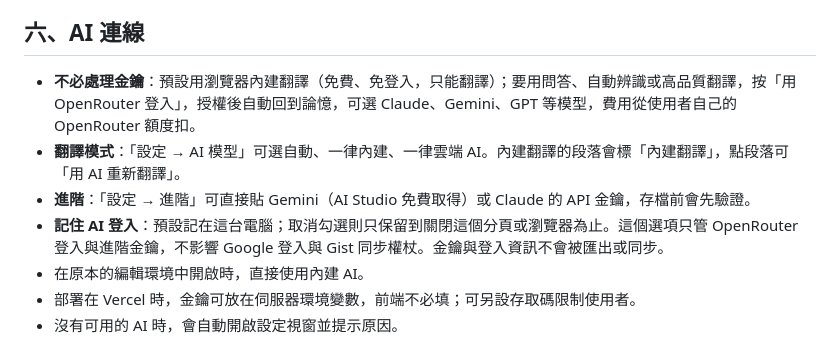
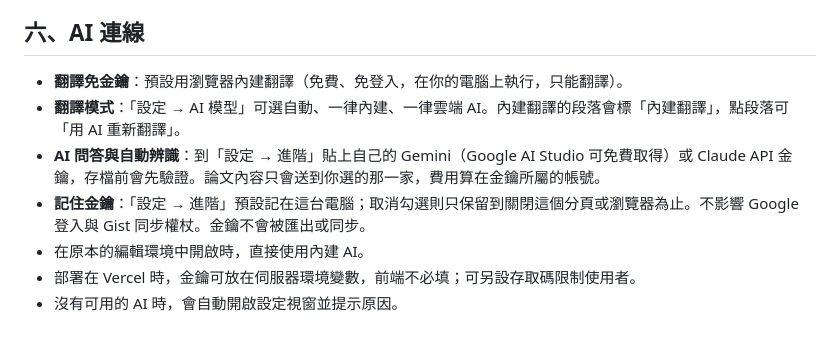
Before and after one commit to charleslin2003-prog/Journal-Article-Memory-Tool, a Markdown page: 功能說明.md, the part around the change. GitHub-like rendering.

```diff
--- a/功能說明.md
+++ b/功能說明.md
@@ -42,10 +42,10 @@
 - **Gemini**：AI 連線可改用 Google Gemini，自動辨識、翻譯與問答都會使用 Gemini。
 
 ## 六、AI 連線
-- **不必處理金鑰**：預設用瀏覽器內建翻譯（免費、免登入，只能翻譯）；要用問答、自動辨識或高品質翻譯，按「用 OpenRouter 登入」，授權後自動回到論憶，可選 Claude、Gemini、GPT 等模型，費用從使用者自己的 OpenRouter 額度扣。
+- **翻譯免金鑰**：預設用瀏覽器內建翻譯（免費、免登入，在你的電腦上執行，只能翻譯）。
 - **翻譯模式**：「設定 → AI 模型」可選自動、一律內建、一律雲端 AI。內建翻譯的段落會標「內建翻譯」，點段落可「用 AI 重新翻譯」。
-- **進階**：「設定 → 進階」可直接貼 Gemini（AI Studio 免費取得）或 Claude 的 API 金鑰，存檔前會先驗證。
-- **記住 AI 登入**：預設記在這台電腦；取消勾選則只保留到關閉這個分頁或瀏覽器為止。這個選項只管 OpenRouter 登入與進階金鑰，不影響 Google 登入與 Gist 同步權杖。金鑰與登入資訊不會被匯出或同步。
+- **AI 問答與自動辨識**：到「設定 → 進階」貼上自己的 Gemini（Google AI Studio 可免費取得）或 Claude API 金鑰，存檔前會先驗證。論文內容只會送到你選的那一家，費用算在金鑰所屬的帳號。
+- **記住金鑰**：「設定 → 進階」預設記在這台電腦；取消勾選則只保留到關閉這個分頁或瀏覽器為止。不影響 Google 登入與 Gist 同步權杖。金鑰不會被匯出或同步。
 - 在原本的編輯環境中開啟時，直接使用內建 AI。
 - 部署在 Vercel 時，金鑰可放在伺服器環境變數，前端不必填；可另設存取碼限制使用者。
 - 沒有可用的 AI 時，會自動開啟設定視窗並提示原因。
```
Also changed, not shown: README.md (+5 -7 lines), 待辦事項.md (+2 -2 lines), docs/screenshots/settings.png, 2 other files.
